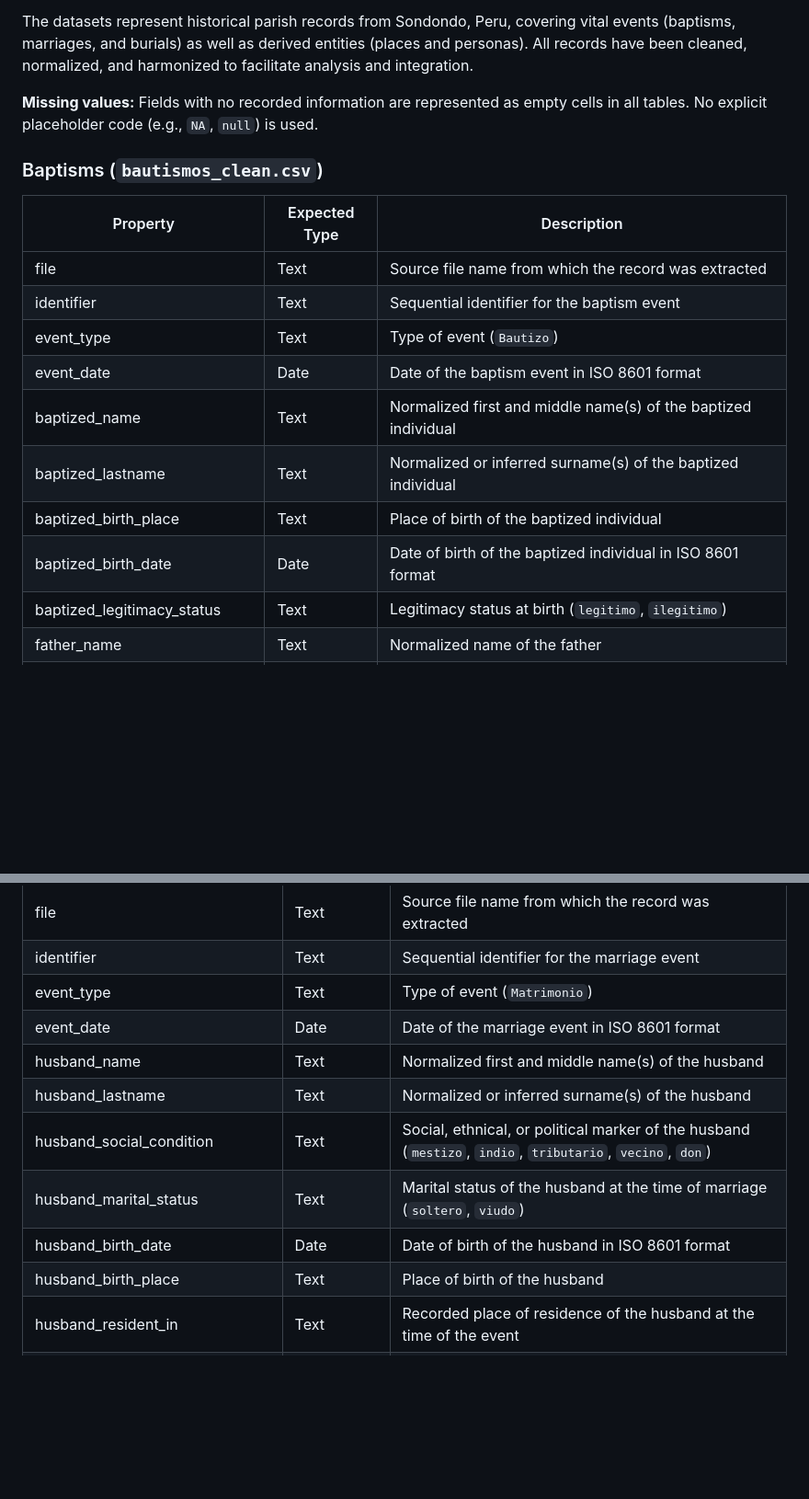
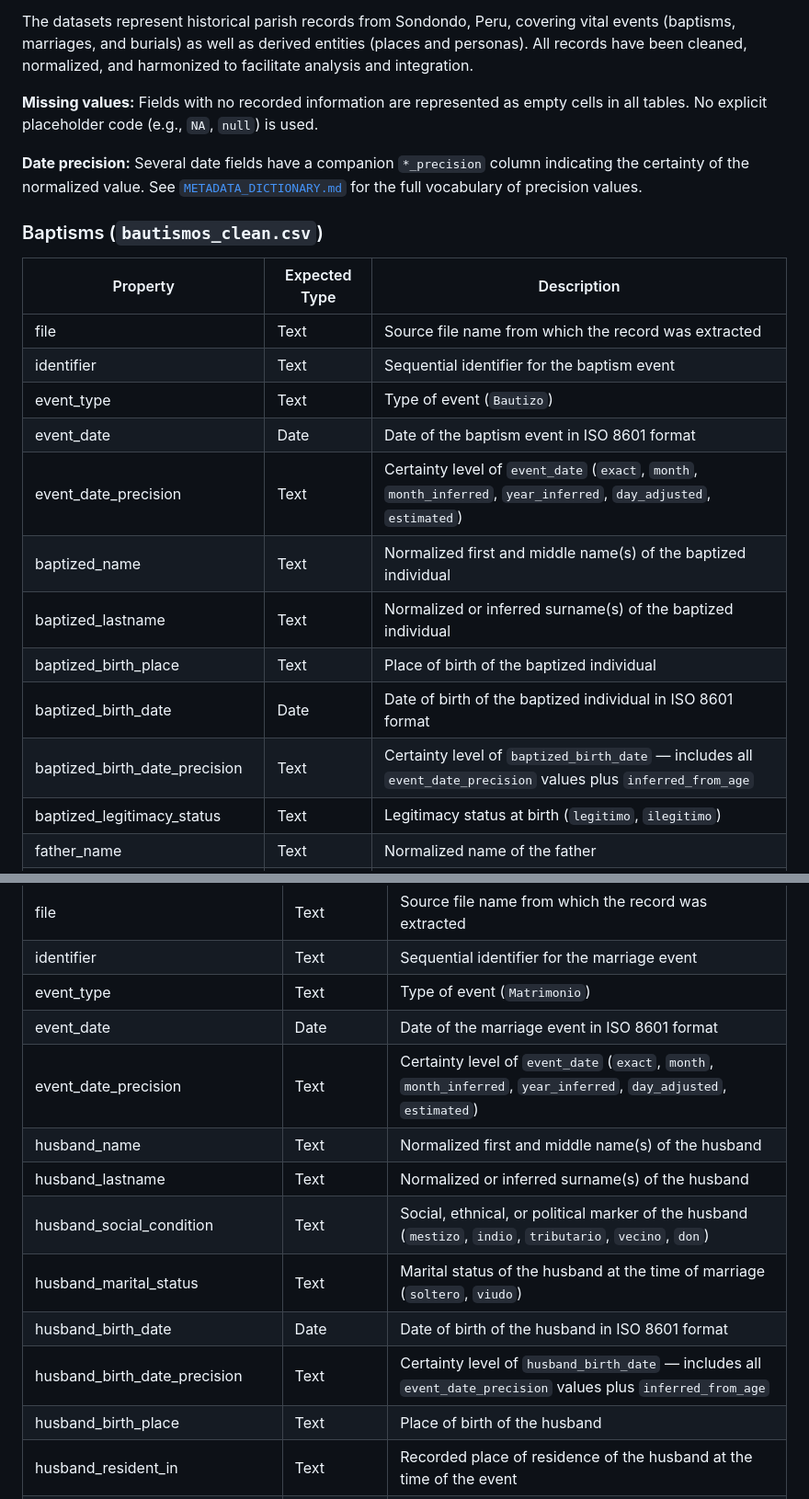
Before and after one commit to UCSB-AMPLab/sondondo, a Markdown page: README.md, 2 parts joined by grey strips. Shown at 92% size. Rendered like a GitHub page; blank space fills up the shorter version.

```diff
--- a/README.md
+++ b/README.md
@@ -91,6 +91,8 @@ The datasets represent historical parish records from Sondondo, Peru, covering v
 
 **Missing values:** Fields with no recorded information are represented as empty cells in all tables. No explicit placeholder code (e.g., `NA`, `null`) is used.
 
+**Date precision:** Several date fields have a companion `*_precision` column indicating the certainty of the normalized value. See [`METADATA_DICTIONARY.md`](METADATA_DICTIONARY.md) for the full vocabulary of precision values.
+
 ### Baptisms (`bautismos_clean.csv`)
 
 | Property     | Expected Type | Description |
@@ -99,10 +101,12 @@ The datasets represent historical parish records from Sondondo, Peru, covering v
 | identifier | Text          | Sequential identifier for the baptism event |
 | event_type | Text          | Type of event (`Bautizo`) |
 | event_date | Date          | Date of the baptism event in ISO 8601 format |
+| event_date_precision | Text | Certainty level of `event_date` (`exact`, `month`, `month_inferred`, `year_inferred`, `day_adjusted`, `estimated`) |
 | baptized_name | Text       | Normalized first and middle name(s) of the baptized individual |
 | baptized_lastname | Text   | Normalized or inferred surname(s) of the baptized individual |
 | baptized_birth_place | Text   | Place of birth of the baptized individual |
 | baptized_birth_date | Date    | Date of birth of the baptized individual in ISO 8601 format |
+| baptized_birth_date_precision | Text | Certainty level of `baptized_birth_date` — includes all `event_date_precision` values plus `inferred_from_age` |
 | baptized_legitimacy_status | Text | Legitimacy status at birth (`legitimo`, `ilegitimo`) |
 | father_name | Text         | Normalized name of the father |
 | father_lastname | Text     | Normalized or inferred surname(s) of the father |
@@ -133,11 +137,13 @@ The `marriages` table contains cleaned and standardized records of marriage even
 | identifier | Text          | Sequential identifier for the marriage event |
 | event_type | Text          | Type of event (`Matrimonio`) |
 | event_date | Date          | Date of the marriage event in ISO 8601 format |
+| event_date_precision | Text | Certainty level of `event_date` (`exact`, `month`, `month_inferred`, `year_inferred`, `day_adjusted`, `estimated`) |
 | husband_name | Text       | Normalized first and middle name(s) of the husband |
 | husband_lastname | Text   | Normalized or inferred surname(s) of the husband |
 | husband_social_condition | Text  | Social, ethnical, or political marker of the husband (`mestizo`, `indio`, `tributario`, `vecino`, `don`) |
 | husband_marital_status | Text | Marital status of the husband at the time of marriage (`soltero`, `viudo`) |
 | husband_birth_date | Date    | Date of birth of the husband in ISO 8601 format |
+| husband_birth_date_precision | Text | Certainty level of `husband_birth_date` — includes all `event_date_precision` values plus `inferred_from_age` |
 | husband_birth_place | Text   | Place of birth of the husband |
 | husband_resident_in | Text   | Recorded place of residence of the husband at the time of the event |
 | husband_legitimacy_status | Text | Legitimacy status of the husband at birth (`legítimo`, `ilegitimo`, `natural`) |
```
Also changed, not shown: other parts of README.md (+5 -0 lines), README.es.md (+11 -0 lines).
